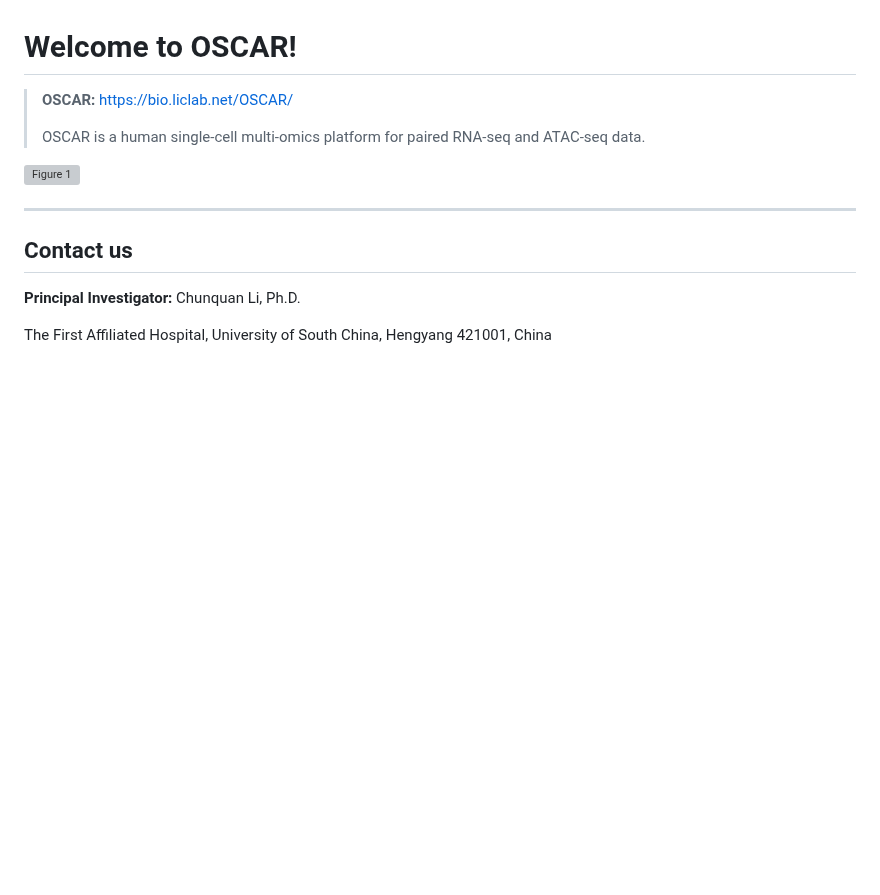
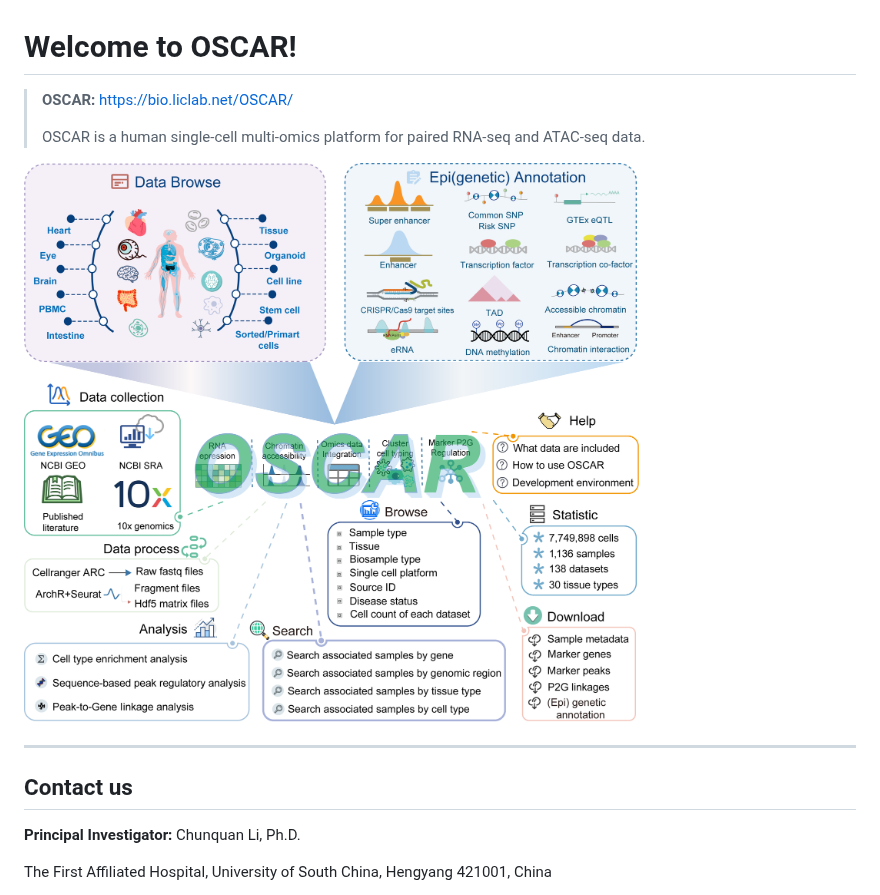
Before and after one commit to zhoumuci/OSCAR, a Markdown page: README.md, the part around the change. Rendered like a GitHub page; pictures changed too: img/Figure1_sc_revise.png (added); blank space fills up the shorter version; grey boxes are pictures that could not be loaded.

```diff
--- a/README.md
+++ b/README.md
@@ -4,7 +4,7 @@
 >
 > OSCAR is a human single-cell multi-omics platform for paired RNA-seq and ATAC-seq data.
 
-![Figure 1](img/Figure1_sc_revise.tif)
+![Figure 1](img/Figure1_sc_revise.png)
 
 ---
 
```
